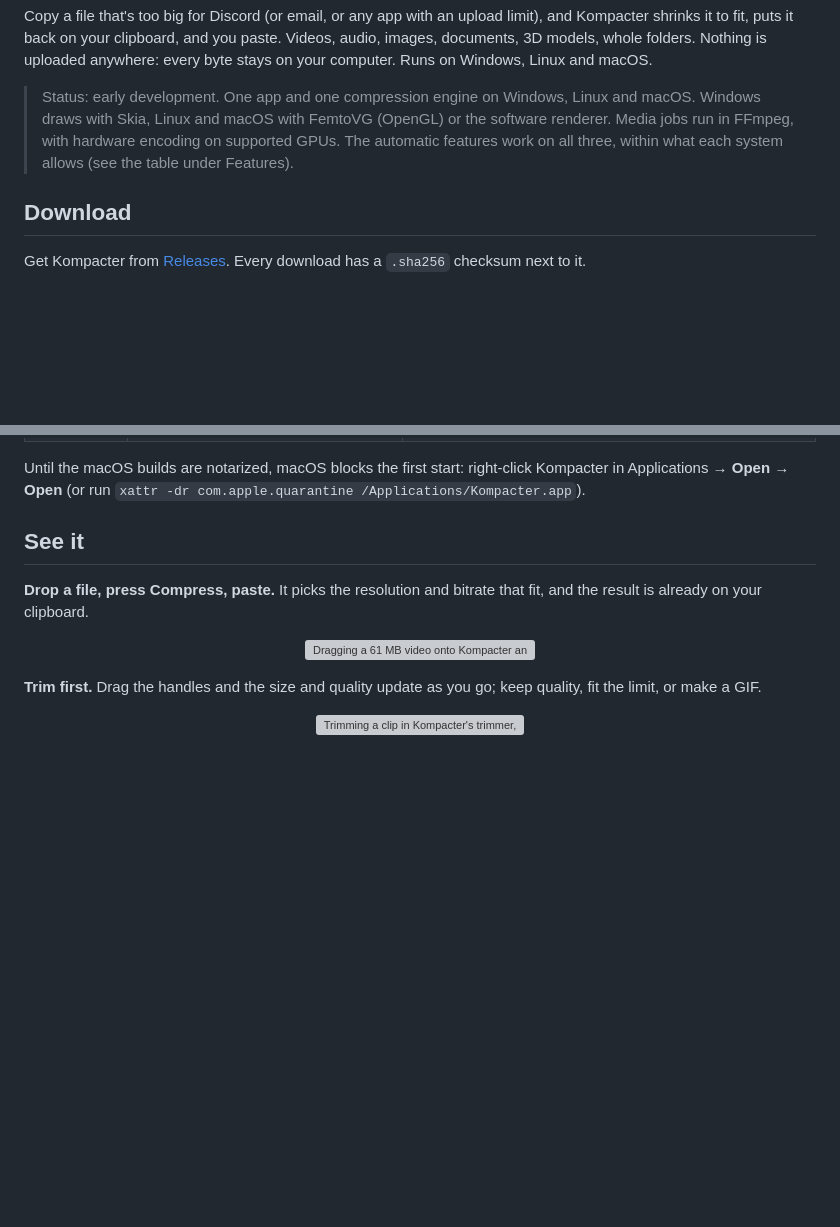
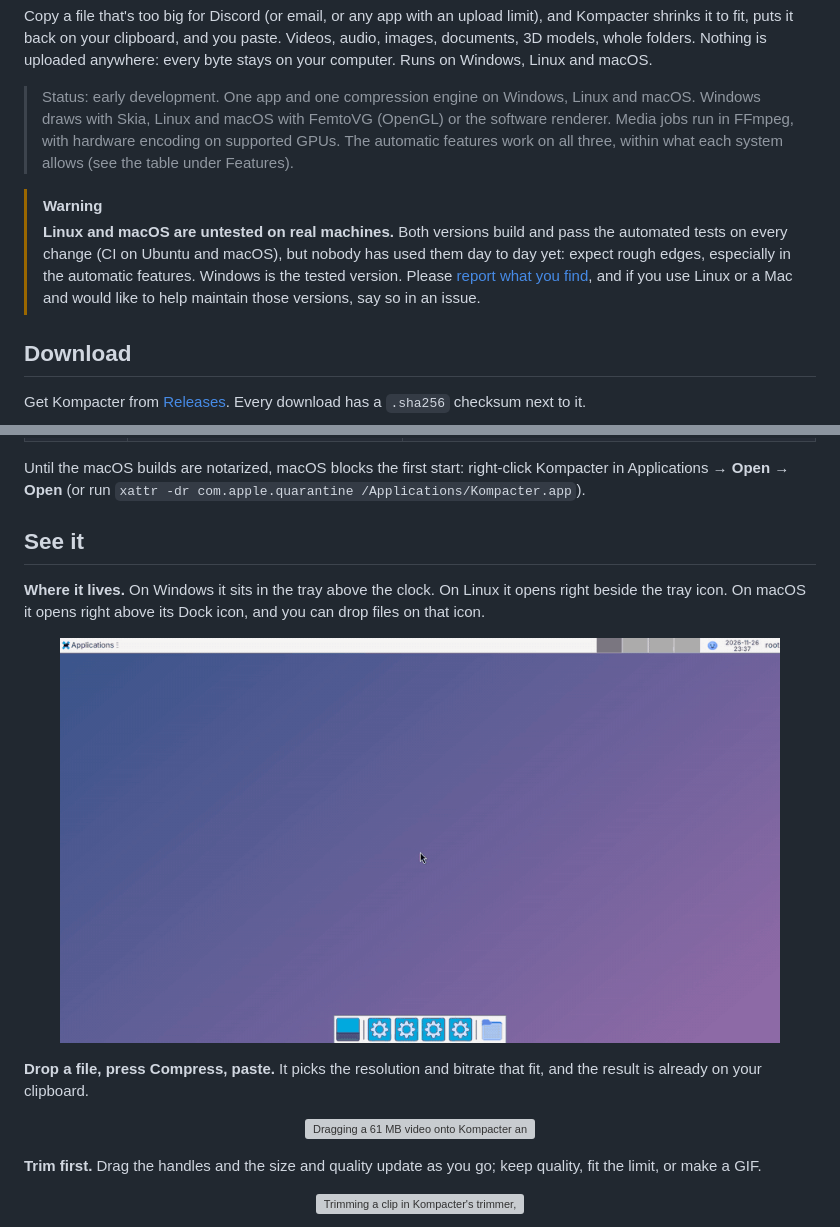
Before and after one commit to KXZer0/Kompacter, a Markdown page: README.md, 2 parts joined by grey strips. Rendered like a GitHub page; pictures changed too: docs/media/linux.gif (added); blank space fills up the shorter version; grey boxes are pictures that could not be loaded.

Commit message:
Show Kompacter on Linux and record it on macOS, and mark both as untested
- docs/media/linux.gif: clicking the tray icon in a top bar opens the panel right
  below it. The README's "See it" section says where the panel lives on each OS.
- The macOS review job records the mouse moving to the Dock icon and the panel
  opening above it, as a GIF for the README.
- The README warns that the Linux and macOS versions are CI tested but not yet
  tested on real machines, and asks for reports and maintainers.

```diff
--- a/README.md
+++ b/README.md
@@ -7,6 +7,9 @@ Compress any file, any time. With better quality and more for those apps. All lo
 Copy a file that's too big for Discord (or email, or any app with an upload limit), and Kompacter shrinks it to fit, puts it back on your clipboard, and you paste. Videos, audio, images, documents, 3D models, whole folders. Nothing is uploaded anywhere: every byte stays on your computer. Runs on Windows, Linux and macOS.
 
 > Status: early development. One app and one compression engine on Windows, Linux and macOS. Windows draws with Skia, Linux and macOS with FemtoVG (OpenGL) or the software renderer. Media jobs run in FFmpeg, with hardware encoding on supported GPUs. The automatic features work on all three, within what each system allows (see the table under Features).
+
+> [!WARNING]
+> **Linux and macOS are untested on real machines.** Both versions build and pass the automated tests on every change (CI on Ubuntu and macOS), but nobody has used them day to day yet: expect rough edges, especially in the automatic features. Windows is the tested version. Please [report what you find](https://github.com/KXZer0/Kompacter/issues), and if you use Linux or a Mac and would like to help maintain those versions, say so in an issue.
 
 ## Download
 
@@ -24,6 +27,10 @@ Get Kompacter from [Releases](https://github.com/KXZer0/Kompacter/releases). Eve
 Until the macOS builds are notarized, macOS blocks the first start: right-click Kompacter in Applications → **Open** → **Open** (or run `xattr -dr com.apple.quarantine /Applications/Kompacter.app`).
 
 ## See it
+
+**Where it lives.** On Windows it sits in the tray above the clock. On Linux it opens right beside the tray icon. On macOS it opens right above its Dock icon, and you can drop files on that icon.
+
+<p align="center"><img src="docs/media/linux.gif" alt="Linux: clicking Kompacter's tray icon in the top bar opens the panel right below it" width="720"></p>
 
 **Drop a file, press Compress, paste.** It picks the resolution and bitrate that fit, and the result is already on your clipboard.
 
```
Also changed, not shown: 1 other file.
